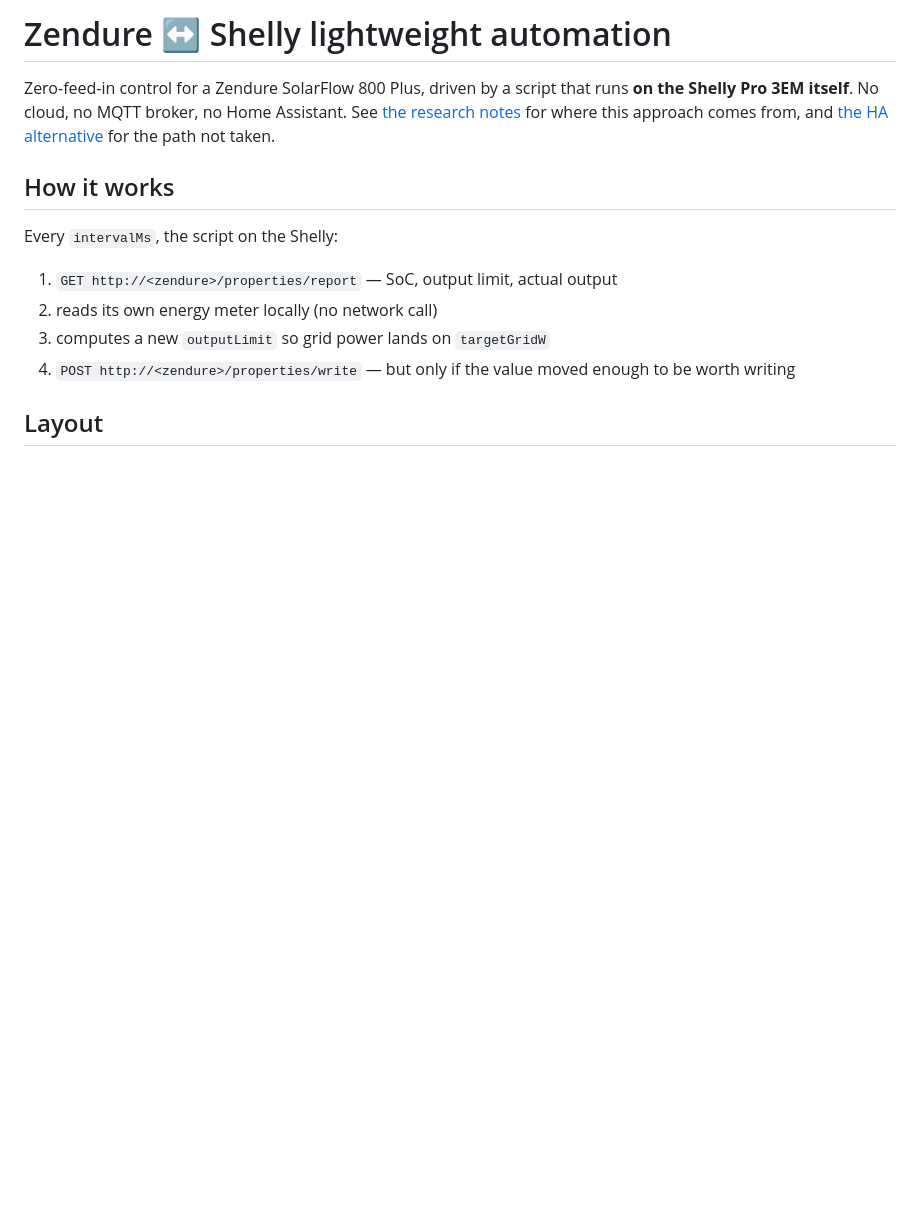
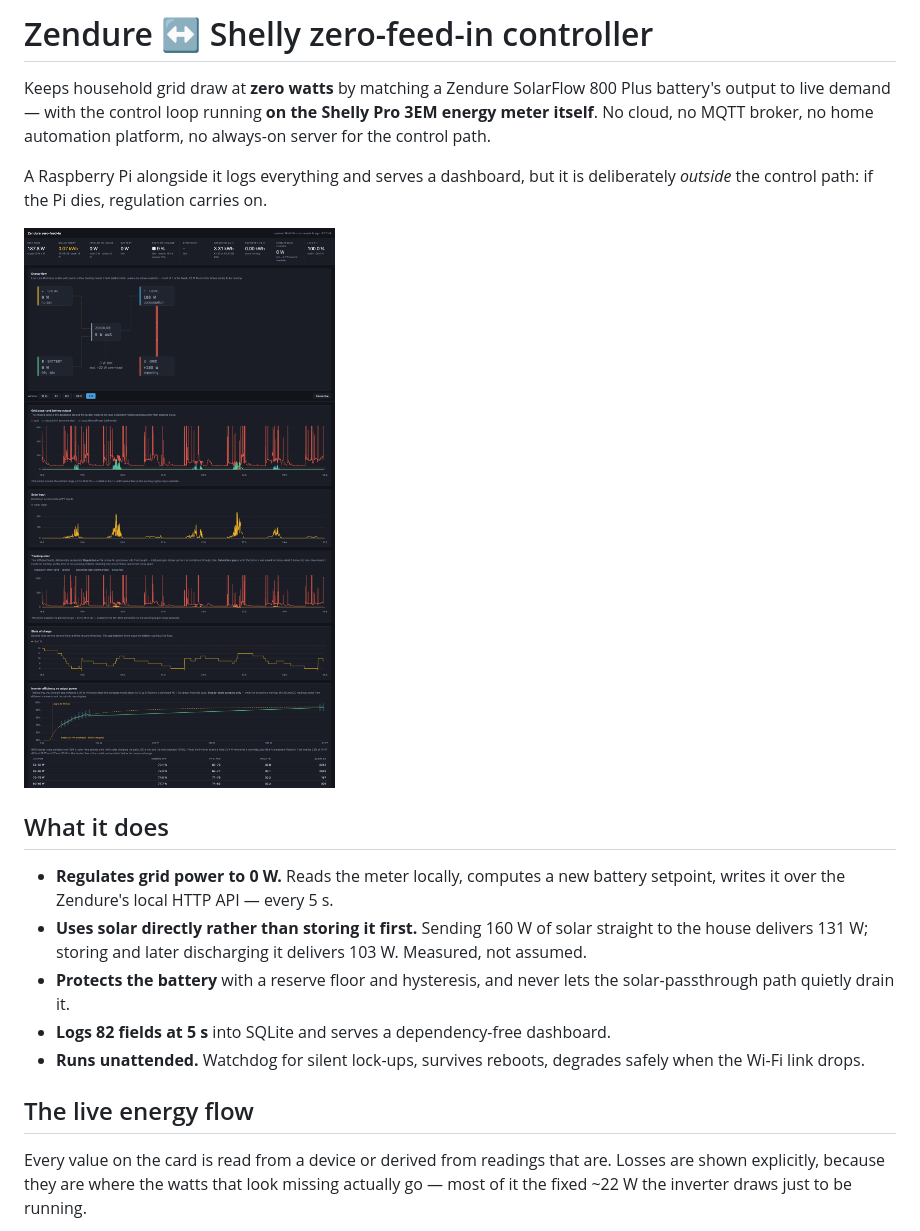
Before and after one commit to domo-sapiens/zendure-shelly-lightweight-automation, a Markdown page: README.md, the part around one of its changes. Rendered like a GitHub page; pictures changed too: docs/screenshots/dashboard-overview.png (added); blank space fills up the shorter version.

```diff
--- a/README.md
+++ b/README.md
@@ -1,19 +1,32 @@
-# Zendure ↔ Shelly lightweight automation
+# Zendure ↔ Shelly zero-feed-in controller
 
-Zero-feed-in control for a Zendure SolarFlow 800 Plus, driven by a script that
-runs **on the Shelly Pro 3EM itself**. No cloud, no MQTT broker, no Home
-Assistant. See [the research notes](zendure-shelly-direct-shelly-script.md) for
-where this approach comes from, and [the HA alternative](zendure-shelly-home-assistant-path.md)
-for the path not taken.
+Keeps household grid draw at **zero watts** by matching a Zendure SolarFlow 800
+Plus battery's output to live demand — with the control loop running **on the
+Shelly Pro 3EM energy meter itself**. No cloud, no MQTT broker, no home
+automation platform, no always-on server for the control path.
 
-## How it works
+A Raspberry Pi alongside it logs everything and serves a dashboard, but it is
+deliberately *outside* the control path: if the Pi dies, regulation carries on.
 
-Every `intervalMs`, the script on the Shelly:
+![The dashboard: live energy flow, seven days of history, and the measured
+inverter efficiency curve](docs/screenshots/dashboard-overview.png)
 
-1. `GET http://<zendure>/properties/report` — SoC, output limit, actual output
-2. reads its own energy meter locally (no network call)
-3. computes a new `outputLimit` so grid power lands on `targetGridW`
-4. `POST http://<zendure>/properties/write` — but only if the value moved enough
-   to be worth writing
+## What it does
 
-## Layout
+- **Regulates grid power to 0 W.** Reads the meter locally, computes a new
+  battery setpoint, writes it over the Zendure's local HTTP API — every 5 s.
+- **Uses solar directly rather than storing it first.** Sending 160 W of solar
+  straight to the house delivers 131 W; storing and later discharging it
+  delivers 103 W. Measured, not assumed.
+- **Protects the battery** with a reserve floor and hysteresis, and never lets
+  the solar-passthrough path quietly drain it.
+- **Logs 82 fields at 5 s** into SQLite and serves a dependency-free dashboard.
+- **Runs unattended.** Watchdog for silent lock-ups, survives reboots, degrades
+  safely when the Wi-Fi link drops.
+
+## The live energy flow
+
+Every value on the card is read from a device or derived from readings that are.
+Losses are shown explicitly, because they are where the watts that look missing
+actually go — most of it the fixed ~22 W the inverter draws just to be running.
+
```
Also changed, not shown: other parts of README.md (+98 -18 lines), docs/screenshots/README.md (added, +22 -0 lines), docs/screenshots/charts.png (added), docs/screenshots/energy-flow.png (added), docs/screenshots/inverter-efficiency.png (added), docs/screenshots/mobile.png (added), 1 other file.
